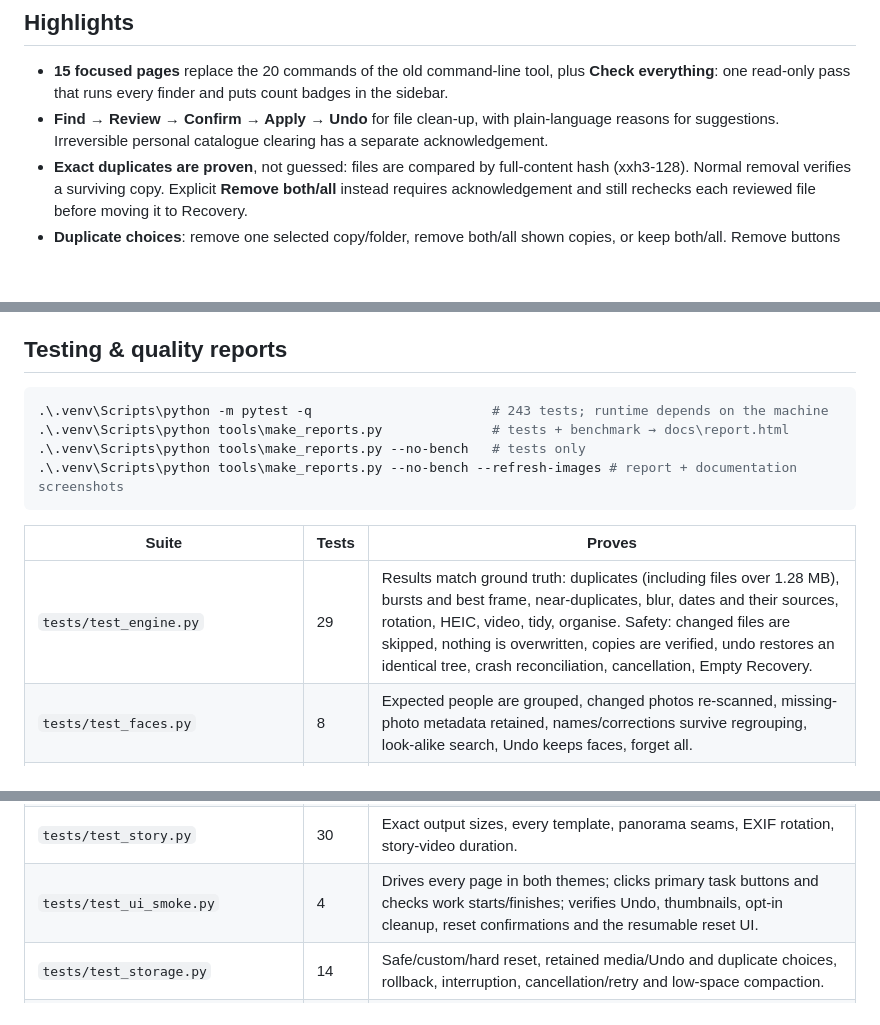
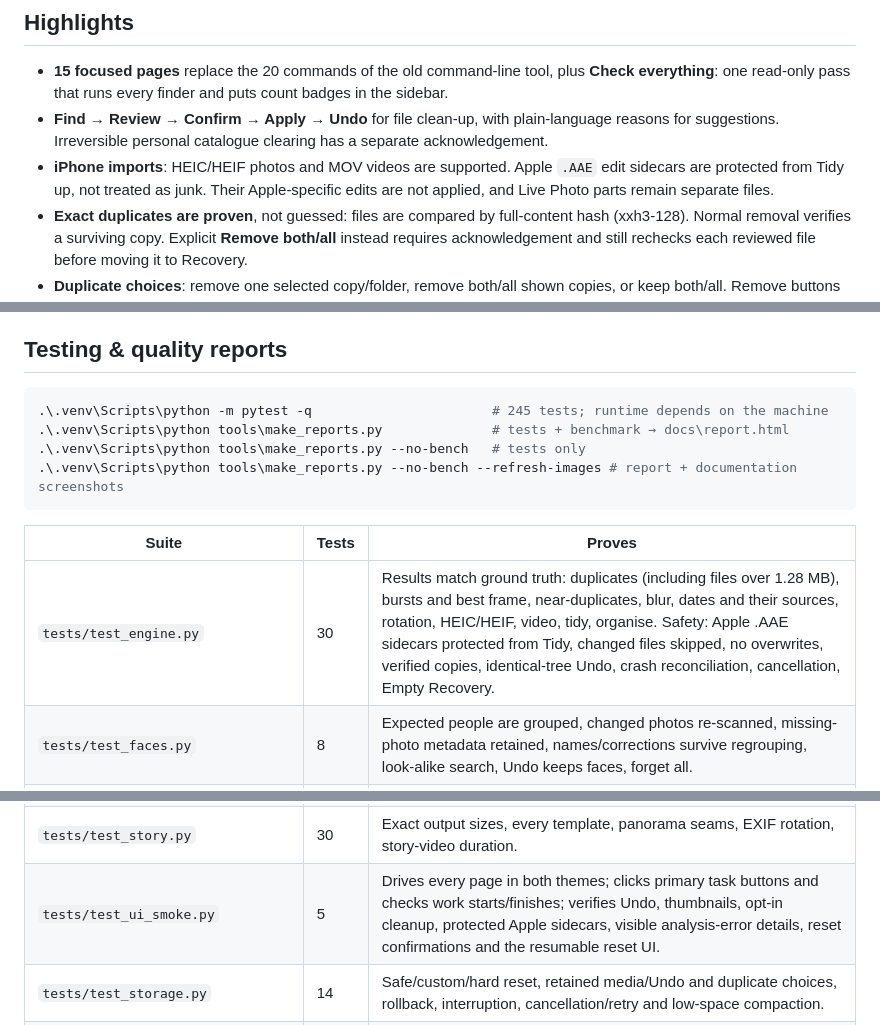
Before and after one commit to rishabhjain9196/memoria-photo-manager, a Markdown page: README.md, 3 parts joined by grey strips. GitHub-like rendering; blank space fills up the shorter version.

````diff
--- a/README.md
+++ b/README.md
@@ -49,6 +49,8 @@ the rendered page).
   pass that runs every finder and puts count badges in the sidebar.
 - **Find → Review → Confirm → Apply → Undo** for file clean-up, with plain-language reasons for suggestions.
   Irreversible personal catalogue clearing has a separate acknowledgement.
+- **iPhone imports**: HEIC/HEIF photos and MOV videos are supported. Apple `.AAE` edit sidecars are protected from
+  Tidy up, not treated as junk. Their Apple-specific edits are not applied, and Live Photo parts remain separate files.
 - **Exact duplicates are proven**, not guessed: files are compared by full-content hash (xxh3-128). Normal removal
   verifies a surviving copy. Explicit **Remove both/all** instead requires acknowledgement and still rechecks each
   reviewed file before moving it to Recovery.
@@ -255,7 +257,7 @@ These are generated and not committed: `.venv/`, `dist/`, `build/`, `test-librar
 ## Testing & quality reports
 
 ```powershell
-.\.venv\Scripts\python -m pytest -q                       # 243 tests; runtime depends on the machine
+.\.venv\Scripts\python -m pytest -q                       # 245 tests; runtime depends on the machine
 .\.venv\Scripts\python tools\make_reports.py              # tests + benchmark → docs\report.html
 .\.venv\Scripts\python tools\make_reports.py --no-bench   # tests only
 .\.venv\Scripts\python tools\make_reports.py --no-bench --refresh-images # report + documentation screenshots
@@ -263,7 +265,7 @@ These are generated and not committed: `.venv/`, `dist/`, `build/`, `test-librar
 
 | Suite | Tests | Proves |
 |---|---|---|
-| `tests/test_engine.py` | 29 | Results match ground truth: duplicates (including files over 1.28 MB), bursts and best frame, near-duplicates, blur, dates and their sources, rotation, HEIC, video, tidy, organise. Safety: changed files are skipped, nothing is overwritten, copies are verified, undo restores an identical tree, crash reconciliation, cancellation, Empty Recovery. |
+| `tests/test_engine.py` | 30 | Results match ground truth: duplicates (including files over 1.28 MB), bursts and best frame, near-duplicates, blur, dates and their sources, rotation, HEIC/HEIF, video, tidy, organise. Safety: Apple .AAE sidecars protected from Tidy, changed files skipped, no overwrites, verified copies, identical-tree Undo, crash reconciliation, cancellation, Empty Recovery. |
 | `tests/test_faces.py` | 8 | Expected people are grouped, changed photos re-scanned, missing-photo metadata retained, names/corrections survive regrouping, look-alike search, Undo keeps faces, forget all. |
 | `tests/test_albums.py` | 10 | Offline place names, event/trip/place/people albums, real Suggest button clicks in every mode, visible results/empty states, unchanged originals, export + undo. |
 | `tests/test_dupfolders.py` | 6 | Duplicate folders: nested copies shown once at the top, contained and renamed folders, folder sizes and counts, clean-up and undo restore the exact tree, changed or new files keep their folder. |
@@ -274,7 +276,7 @@ These are generated and not committed: `.venv/`, `dist/`, `build/`, `test-librar
 | `tests/test_batch.py` | 5 | Batch copy, move and recycle with undo; Check everything is read-only and correct. |
 | `tests/test_video.py` | 10 | Verified compression and cancellation; 10,000-row lazy loading, bounded incremental probes, selection and external-file handoff. |
 | `tests/test_story.py` | 30 | Exact output sizes, every template, panorama seams, EXIF rotation, story-video duration. |
-| `tests/test_ui_smoke.py` | 4 | Drives every page in both themes; clicks primary task buttons and checks work starts/finishes; verifies Undo, thumbnails, opt-in cleanup, reset confirmations and the resumable reset UI. |
+| `tests/test_ui_smoke.py` | 5 | Drives every page in both themes; clicks primary task buttons and checks work starts/finishes; verifies Undo, thumbnails, opt-in cleanup, protected Apple sidecars, visible analysis-error details, reset confirmations and the resumable reset UI. |
 | `tests/test_storage.py` | 14 | Safe/custom/hard reset, retained media/Undo and duplicate choices, rollback, interruption, cancellation/retry and low-space compaction. |
 | `tests/test_duplicate_choices.py` | 14 | Group-scoped one/all removal, actual list refresh and Undo; quick-mode consent, changed-file protection and confirmed bulk Apply; same-timestamp History order; cancellation, folder overlap protection, remembered choices and v6 upgrade. |
 | `tests/test_notifications.py` | 10 | Private event routing, preferences, focus/background handling, partial failures, cancellation, Undo preservation and shutdown. |
````
Also changed, not shown: CHANGELOG.md (+11 -0 lines), docs/images/tidy-sidecars.png (added), docs/images/tidy.png, 8 other files.
